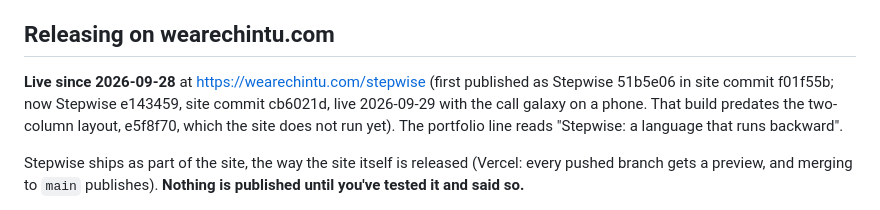
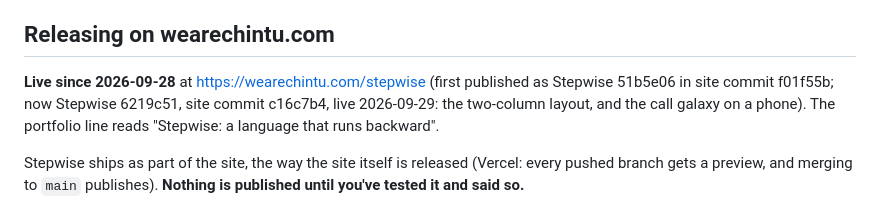
Before and after one commit to TheAaravSikriwal/stepwise, a Markdown page: STATUS.md, the part around the change. GitHub-like rendering.

Commit message:
STATUS: the site now runs Stepwise 6219c51 (two columns, the galaxy on a phone)
Co-Authored-By: Claude Opus 5.5 <noreply@anthropic.com>

```diff
--- a/STATUS.md
+++ b/STATUS.md
@@ -39,7 +39,7 @@ hover, click-to-jump and theme switching.
 ## Releasing on wearechintu.com
 
 **Live since 2026-09-28** at https://wearechintu.com/stepwise (first published as Stepwise
-51b5e06 in site commit f01f55b; now Stepwise e143459, site commit cb6021d, live 2026-09-29 with the call galaxy on a phone. That build predates the two-column layout, e5f8f70, which the site does not run yet). The portfolio line reads "Stepwise: a language that runs backward".
+51b5e06 in site commit f01f55b; now Stepwise 6219c51, site commit c16c7b4, live 2026-09-29: the two-column layout, and the call galaxy on a phone). The portfolio line reads "Stepwise: a language that runs backward".
 
 Stepwise ships as part of the site, the way the site itself is released (Vercel: every pushed
 branch gets a preview, and merging to `main` publishes). **Nothing is published until you've tested
```
